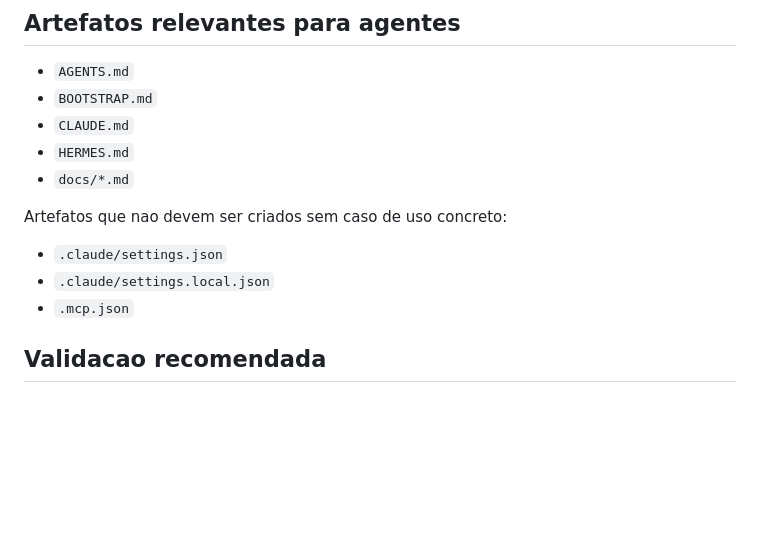
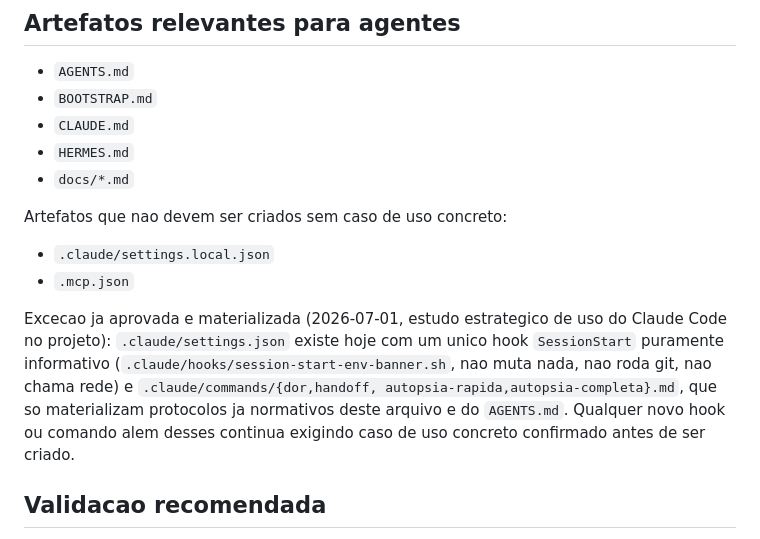
Before and after one commit to jonathanmoletta17/sis-mobile-flutter, a Markdown page: CLAUDE.md, the part around the change. Drawn GitHub-style; blank space fills up the shorter version.

Commit message:
docs(claude): documenta excecao ja aprovada para .claude/settings.json
Reflete a decisao explicita do usuario nesta conversa de adotar o hook
SessionStart informativo e os 4 comandos resgatados do estudo estrategico de
uso do Claude Code, sem abrir a regra para qualquer novo hook/comando futuro
sem caso de uso concreto.

```diff
--- a/CLAUDE.md
+++ b/CLAUDE.md
@@ -87,9 +87,16 @@ Ler o bitmask, nao o nome do perfil.
 
 Artefatos que nao devem ser criados sem caso de uso concreto:
 
-- `.claude/settings.json`
 - `.claude/settings.local.json`
 - `.mcp.json`
+
+Excecao ja aprovada e materializada (2026-07-01, estudo estrategico de uso do
+Claude Code no projeto): `.claude/settings.json` existe hoje com um unico hook
+`SessionStart` puramente informativo (`.claude/hooks/session-start-env-banner.sh`,
+nao muta nada, nao roda git, nao chama rede) e `.claude/commands/{dor,handoff,
+autopsia-rapida,autopsia-completa}.md`, que so materializam protocolos ja
+normativos deste arquivo e do `AGENTS.md`. Qualquer novo hook ou comando alem
+desses continua exigindo caso de uso concreto confirmado antes de ser criado.
 
 ## Validacao recomendada
 
```
